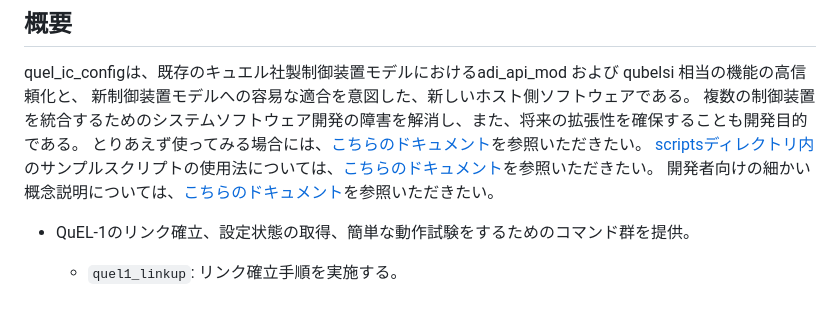
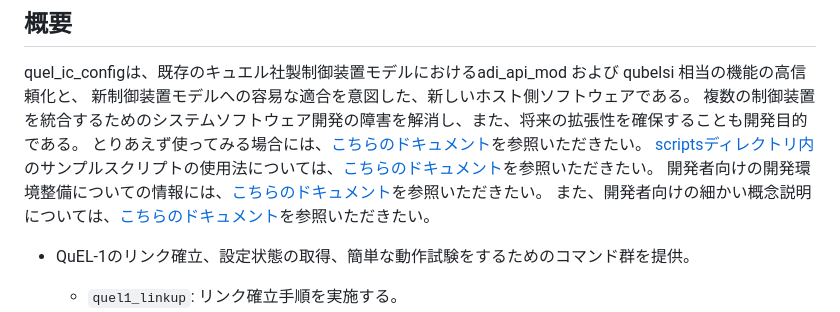
Before and after one commit to quel-inc/quelware, a Markdown page: quel_ic_config/README.md, the part around the change. GitHub-like rendering.

Commit message:
ic_config: Update documents

```diff
--- a/quel_ic_config/README.md
+++ b/quel_ic_config/README.md
@@ -6,7 +6,8 @@ quel_ic_configは、既存のキュエル社製制御装置モデルにおける
 複数の制御装置を統合するためのシステムソフトウェア開発の障害を解消し、また、将来の拡張性を確保することも開発目的である。
 とりあえず使ってみる場合には、[こちらのドキュメント](./docs/GETTING_STARTED.md)を参照いただきたい。
 [scriptsディレクトリ内](./scripts)のサンプルスクリプトの使用法については、[こちらのドキュメント](./docs/HOW_TO_USE_EXAMPLES.md)を参照いただきたい。
-開発者向けの細かい概念説明については、[こちらのドキュメント](./docs/DEVELOPMENT_NOTES.md)を参照いただきたい。
+開発者向けの開発環境整備についての情報には、[こちらのドキュメント](./DEVELOPERS.md)を参照いただきたい。
+また、開発者向けの細かい概念説明については、[こちらのドキュメント](./docs/DEVELOPMENT_NOTES.md)を参照いただきたい。
 
 - QuEL-1のリンク確立、設定状態の取得、簡単な動作試験をするためのコマンド群を提供。
     - `quel1_linkup`:  リンク確立手順を実施する。
```
Also changed, not shown: quel_ic_config/DEVELOPERS.md (added, +62 -0 lines), quel_ic_config/docs/DEVELOPMENT_NOTES.md (+1 -27 lines).
